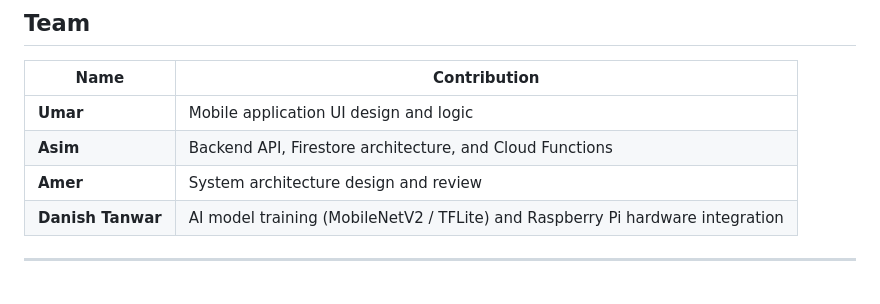
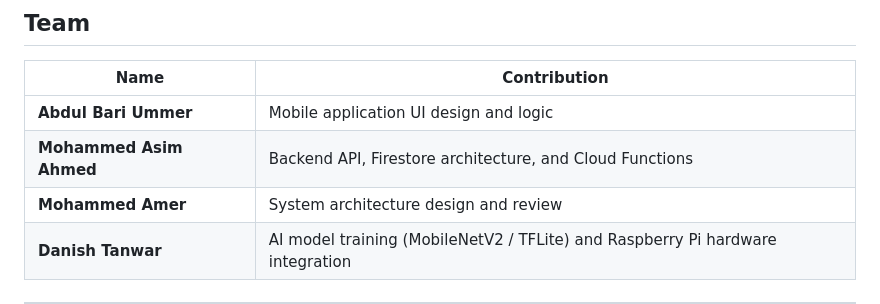
Before and after one commit to abdul48bari/smart-bin-app, a Markdown page: README.md, the part around the change. Drawn GitHub-style.

Commit message:
docs: update team section with full names

```diff
--- a/README.md
+++ b/README.md
@@ -373,9 +373,9 @@ firebase deploy --only functions --project smart-bin-app-uowd
 
 | Name | Contribution |
 |---|---|
-| **Umar** | Mobile application UI design and logic |
-| **Asim** | Backend API, Firestore architecture, and Cloud Functions |
-| **Amer** | System architecture design and review |
+| **Abdul Bari Ummer** | Mobile application UI design and logic |
+| **Mohammed Asim Ahmed** | Backend API, Firestore architecture, and Cloud Functions |
+| **Mohammed Amer** | System architecture design and review |
 | **Danish Tanwar** | AI model training (MobileNetV2 / TFLite) and Raspberry Pi hardware integration |
 
 ---
```
